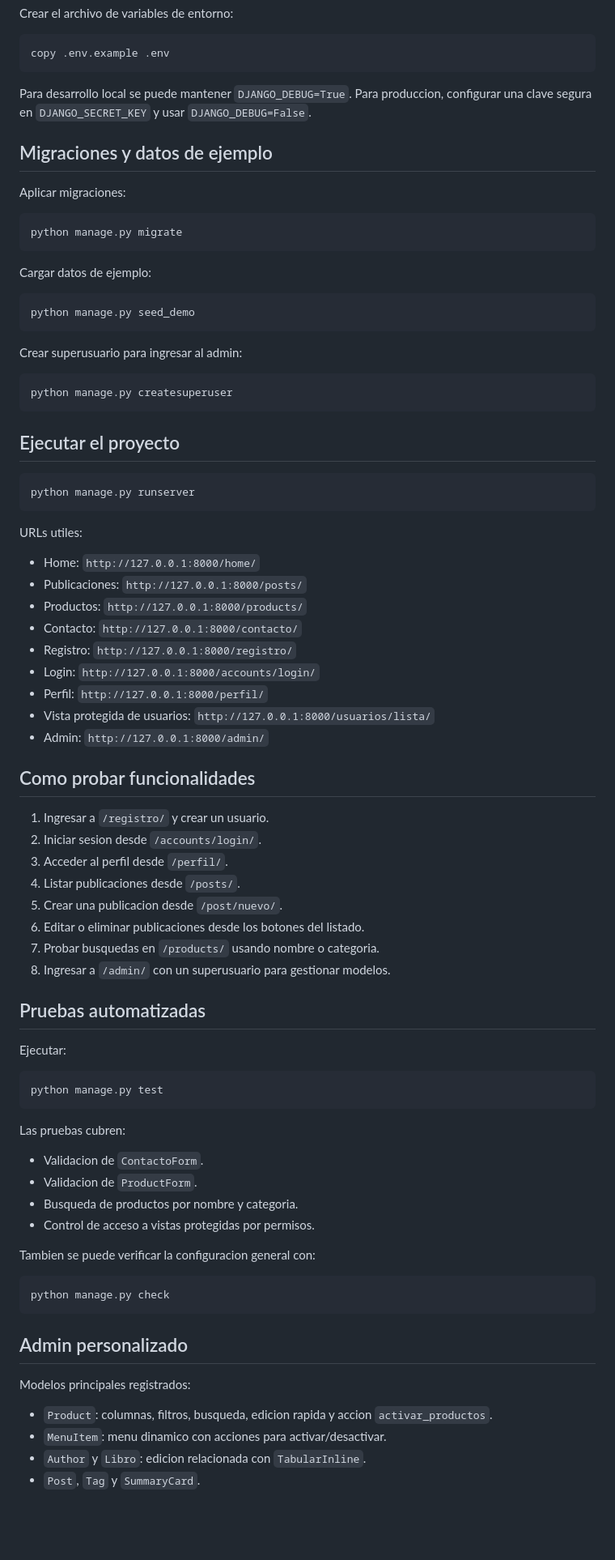
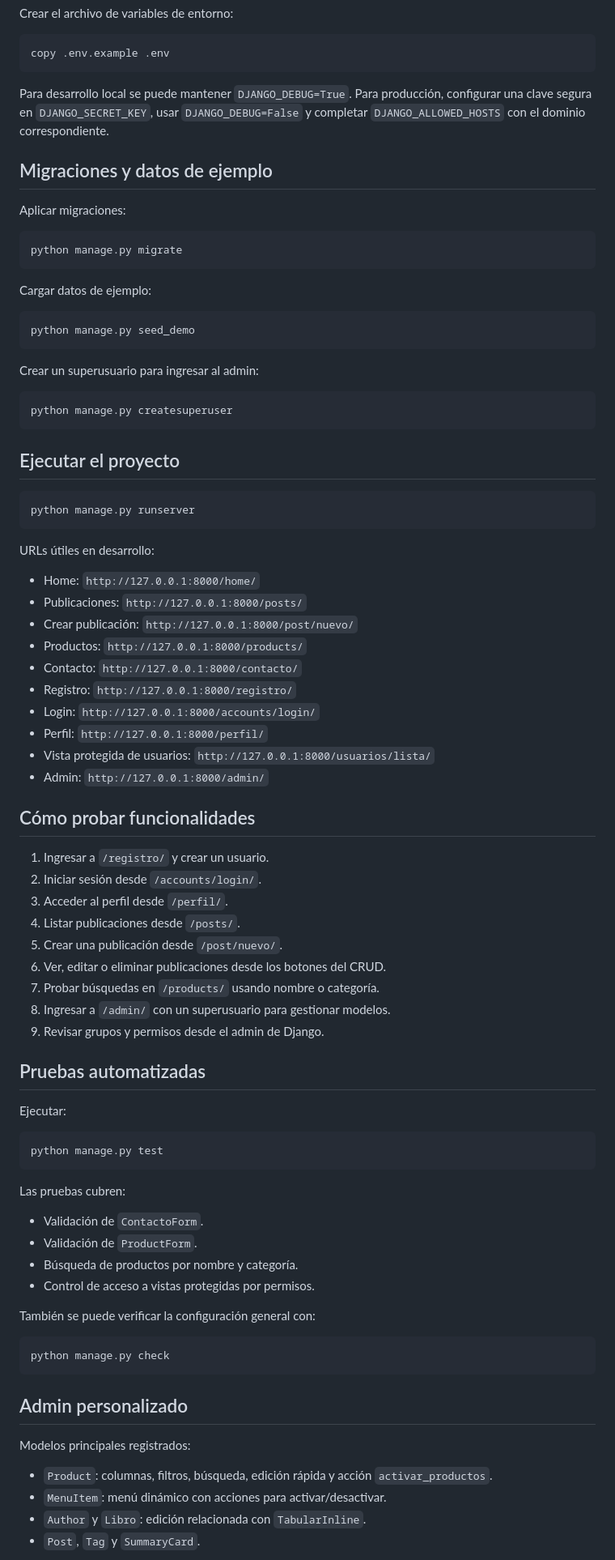
Before and after one commit to andresdelc21/workshop, a Markdown page: README.md, the part around one of its changes. Shown at 81% size. Drawn GitHub-style; blank space fills up the shorter version.

Commit message:
Mejorar README del proyecto final

````diff
--- a/README.md
+++ b/README.md
@@ -49,7 +55,7 @@ Crear el archivo de variables de entorno:
 copy .env.example .env
 ```
 
-Para desarrollo local se puede mantener `DJANGO_DEBUG=True`. Para produccion, configurar una clave segura en `DJANGO_SECRET_KEY` y usar `DJANGO_DEBUG=False`.
+Para desarrollo local se puede mantener `DJANGO_DEBUG=True`. Para producción, configurar una clave segura en `DJANGO_SECRET_KEY`, usar `DJANGO_DEBUG=False` y completar `DJANGO_ALLOWED_HOSTS` con el dominio correspondiente.
 
 ## Migraciones y datos de ejemplo
 
@@ -65,7 +71,7 @@ Cargar datos de ejemplo:
 python manage.py seed_demo
 ```
 
-Crear superusuario para ingresar al admin:
+Crear un superusuario para ingresar al admin:
 
 ```powershell
 python manage.py createsuperuser
@@ -77,10 +83,11 @@ python manage.py createsuperuser
 python manage.py runserver
 ```
 
-URLs utiles:
+URLs útiles en desarrollo:
 
 - Home: `http://127.0.0.1:8000/home/`
 - Publicaciones: `http://127.0.0.1:8000/posts/`
+- Crear publicación: `http://127.0.0.1:8000/post/nuevo/`
 - Productos: `http://127.0.0.1:8000/products/`
 - Contacto: `http://127.0.0.1:8000/contacto/`
 - Registro: `http://127.0.0.1:8000/registro/`
@@ -89,16 +96,17 @@ URLs utiles:
 - Vista protegida de usuarios: `http://127.0.0.1:8000/usuarios/lista/`
 - Admin: `http://127.0.0.1:8000/admin/`
 
-## Como probar funcionalidades
+## Cómo probar funcionalidades
 
 1. Ingresar a `/registro/` y crear un usuario.
-2. Iniciar sesion desde `/accounts/login/`.
+2. Iniciar sesión desde `/accounts/login/`.
 3. Acceder al perfil desde `/perfil/`.
 4. Listar publicaciones desde `/posts/`.
-5. Crear una publicacion desde `/post/nuevo/`.
-6. Editar o eliminar publicaciones desde los botones del listado.
-7. Probar busquedas en `/products/` usando nombre o categoria.
+5. Crear una publicación desde `/post/nuevo/`.
+6. Ver, editar o eliminar publicaciones desde los botones del CRUD.
+7. Probar búsquedas en `/products/` usando nombre o categoría.
 8. Ingresar a `/admin/` con un superusuario para gestionar modelos.
+9. Revisar grupos y permisos desde el admin de Django.
 
 ## Pruebas automatizadas
 
@@ -110,12 +118,12 @@ python manage.py test
 
 Las pruebas cubren:
 
-- Validacion de `ContactoForm`.
-- Validacion de `ProductForm`.
-- Busqueda de productos por nombre y categoria.
+- Validación de `ContactoForm`.
+- Validación de `ProductForm`.
+- Búsqueda de productos por nombre y categoría.
 - Control de acceso a vistas protegidas por permisos.
 
-Tambien se puede verificar la configuracion general con:
+También se puede verificar la configuración general con:
 
 ```powershell
 python manage.py check
@@ -125,8 +133,8 @@ python manage.py check
 
 Modelos principales registrados:
 
-- `Product`: columnas, filtros, busqueda, edicion rapida y accion `activar_productos`.
-- `MenuItem`: menu dinamico con acciones para activar/desactivar.
-- `Author` y `Libro`: edicion relacionada con `TabularInline`.
+- `Product`: columnas, filtros, búsqueda, edición rápida y acción `activar_productos`.
+- `MenuItem`: menú dinámico con acciones para activar/desactivar.
+- `Author` y `Libro`: edición relacionada con `TabularInline`.
 - `Post`, `Tag` y `SummaryCard`.
 
````
Also changed, not shown: other parts of README.md (+28 -13 lines).
